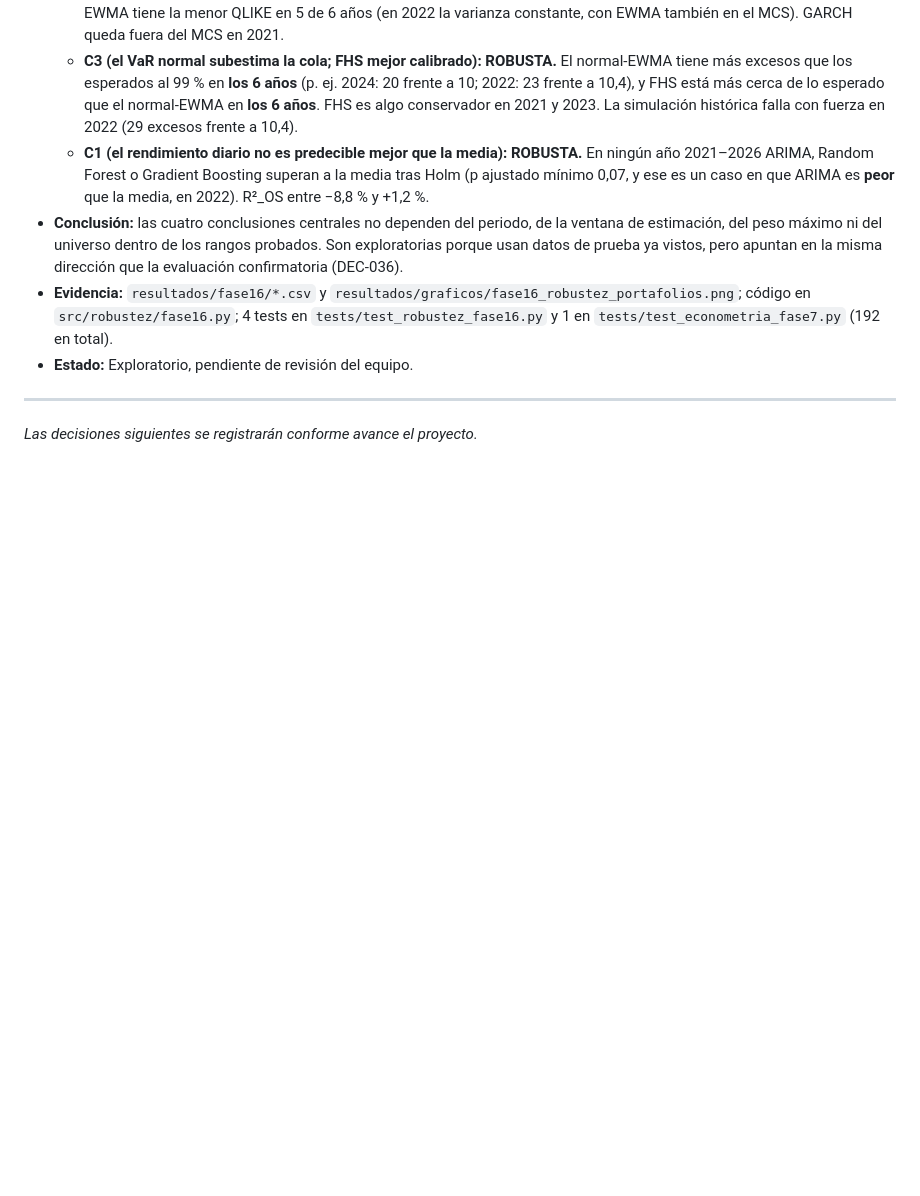
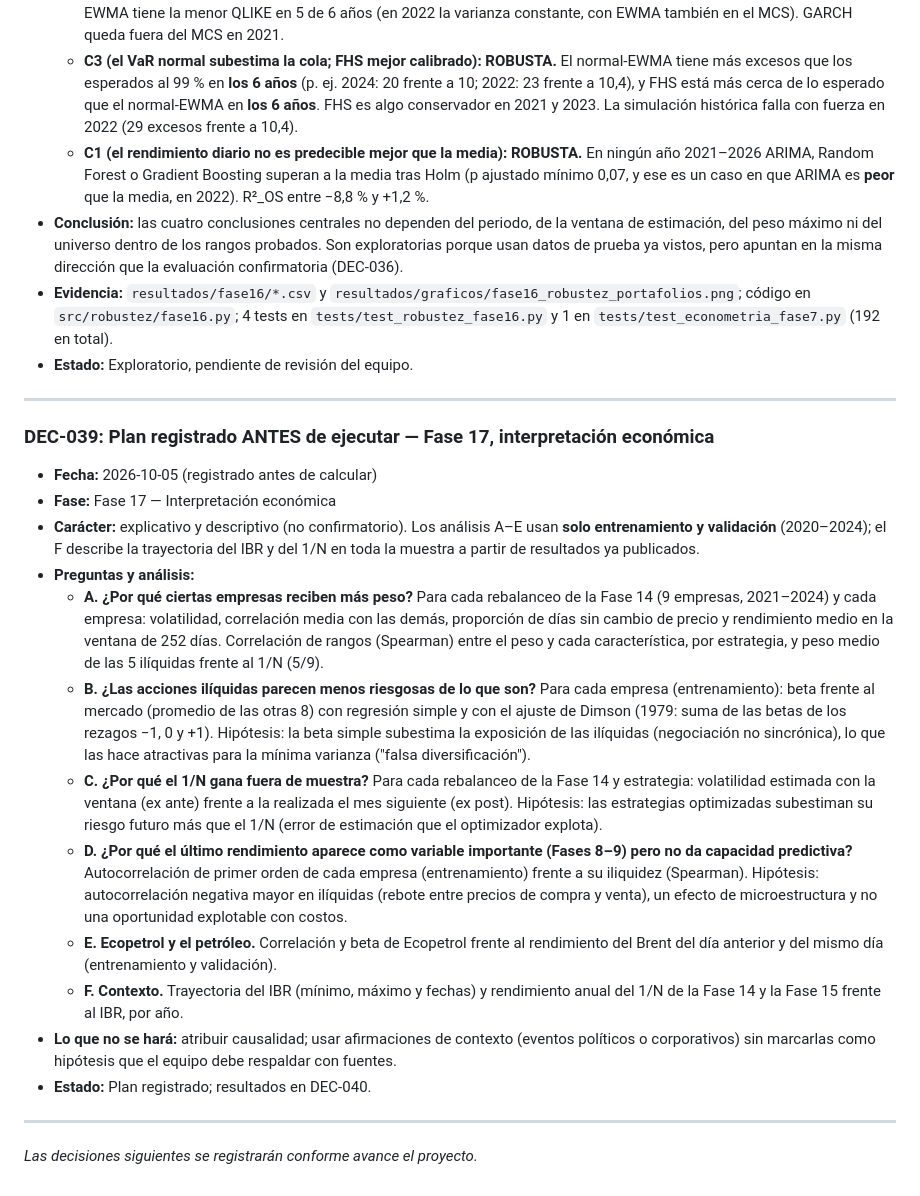
Before and after one commit to juandavidroa06/Proyecto-Econometr-a, a Markdown page: informes/diario_decisiones.md, the part around the change. GitHub-like rendering; blank space fills up the shorter version.

Commit message:
DEC-039: plan registrado de la Fase 17 (interpretación económica) antes de ejecutar
Co-Authored-By: Claude Opus 5.5 <noreply@anthropic.com>

```diff
--- a/informes/diario_decisiones.md
+++ b/informes/diario_decisiones.md
@@ -678,4 +678,21 @@ Cada decisión se registra con el siguiente formato:
 
 ---
 
+### DEC-039: Plan registrado ANTES de ejecutar — Fase 17, interpretación económica
+
+- **Fecha:** 2026-10-05 (registrado antes de calcular)
+- **Fase:** Fase 17 — Interpretación económica
+- **Carácter:** explicativo y descriptivo (no confirmatorio). Los análisis A–E usan **solo entrenamiento y validación** (2020–2024); el F describe la trayectoria del IBR y del 1/N en toda la muestra a partir de resultados ya publicados.
+- **Preguntas y análisis:**
+  - **A. ¿Por qué ciertas empresas reciben más peso?** Para cada rebalanceo de la Fase 14 (9 empresas, 2021–2024) y cada empresa: volatilidad, correlación media con las demás, proporción de días sin cambio de precio y rendimiento medio en la ventana de 252 días. Correlación de rangos (Spearman) entre el peso y cada característica, por estrategia, y peso medio de las 5 ilíquidas frente al 1/N (5/9).
+  - **B. ¿Las acciones ilíquidas parecen menos riesgosas de lo que son?** Para cada empresa (entrenamiento): beta frente al mercado (promedio de las otras 8) con regresión simple y con el ajuste de Dimson (1979: suma de las betas de los rezagos −1, 0 y +1). Hipótesis: la beta simple subestima la exposición de las ilíquidas (negociación no sincrónica), lo que las hace atractivas para la mínima varianza ("falsa diversificación").
+  - **C. ¿Por qué el 1/N gana fuera de muestra?** Para cada rebalanceo de la Fase 14 y estrategia: volatilidad estimada con la ventana (ex ante) frente a la realizada el mes siguiente (ex post). Hipótesis: las estrategias optimizadas subestiman su riesgo futuro más que el 1/N (error de estimación que el optimizador explota).
+  - **D. ¿Por qué el último rendimiento aparece como variable importante (Fases 8–9) pero no da capacidad predictiva?** Autocorrelación de primer orden de cada empresa (entrenamiento) frente a su iliquidez (Spearman). Hipótesis: autocorrelación negativa mayor en ilíquidas (rebote entre precios de compra y venta), un efecto de microestructura y no una oportunidad explotable con costos.
+  - **E. Ecopetrol y el petróleo.** Correlación y beta de Ecopetrol frente al rendimiento del Brent del día anterior y del mismo día (entrenamiento y validación).
+  - **F. Contexto.** Trayectoria del IBR (mínimo, máximo y fechas) y rendimiento anual del 1/N de la Fase 14 y la Fase 15 frente al IBR, por año.
+- **Lo que no se hará:** atribuir causalidad; usar afirmaciones de contexto (eventos políticos o corporativos) sin marcarlas como hipótesis que el equipo debe respaldar con fuentes.
+- **Estado:** Plan registrado; resultados en DEC-040.
+
+---
+
 *Las decisiones siguientes se registrarán conforme avance el proyecto.*
```
